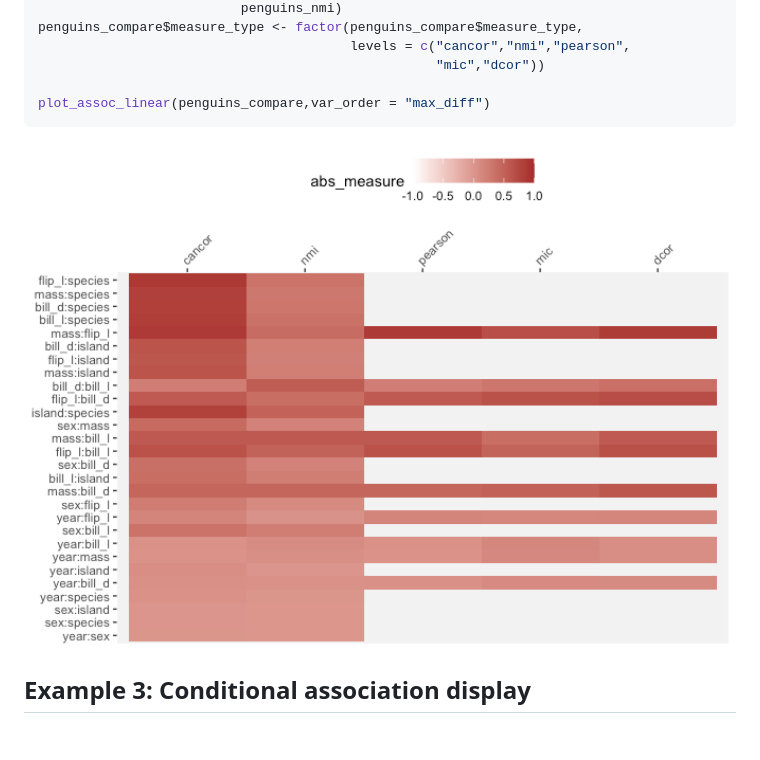
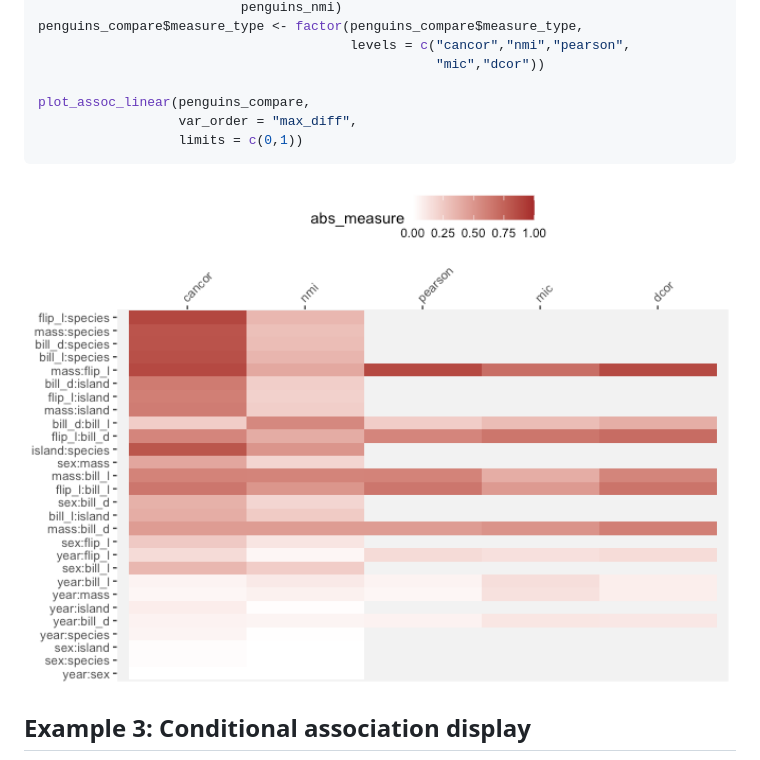
Before and after one commit to chinwan16/corVis, a Markdown page: README.md, the part around the change. Drawn GitHub-style; pictures changed too: man/figures/README-example2-1.png; blank space fills up the shorter version.

````diff
--- a/README.md
+++ b/README.md
@@ -73,7 +73,9 @@ penguins_compare$measure_type <- factor(penguins_compare$measure_type,
                                         levels = c("cancor","nmi","pearson",
                                                    "mic","dcor"))
 
-plot_assoc_linear(penguins_compare,var_order = "max_diff")
+plot_assoc_linear(penguins_compare,
+                  var_order = "max_diff",
+                  limits = c(0,1))
 ```
 
 <img src="man/figures/README-example2-1.png" width="100%" />
````
Also changed, not shown: 1 other file.
